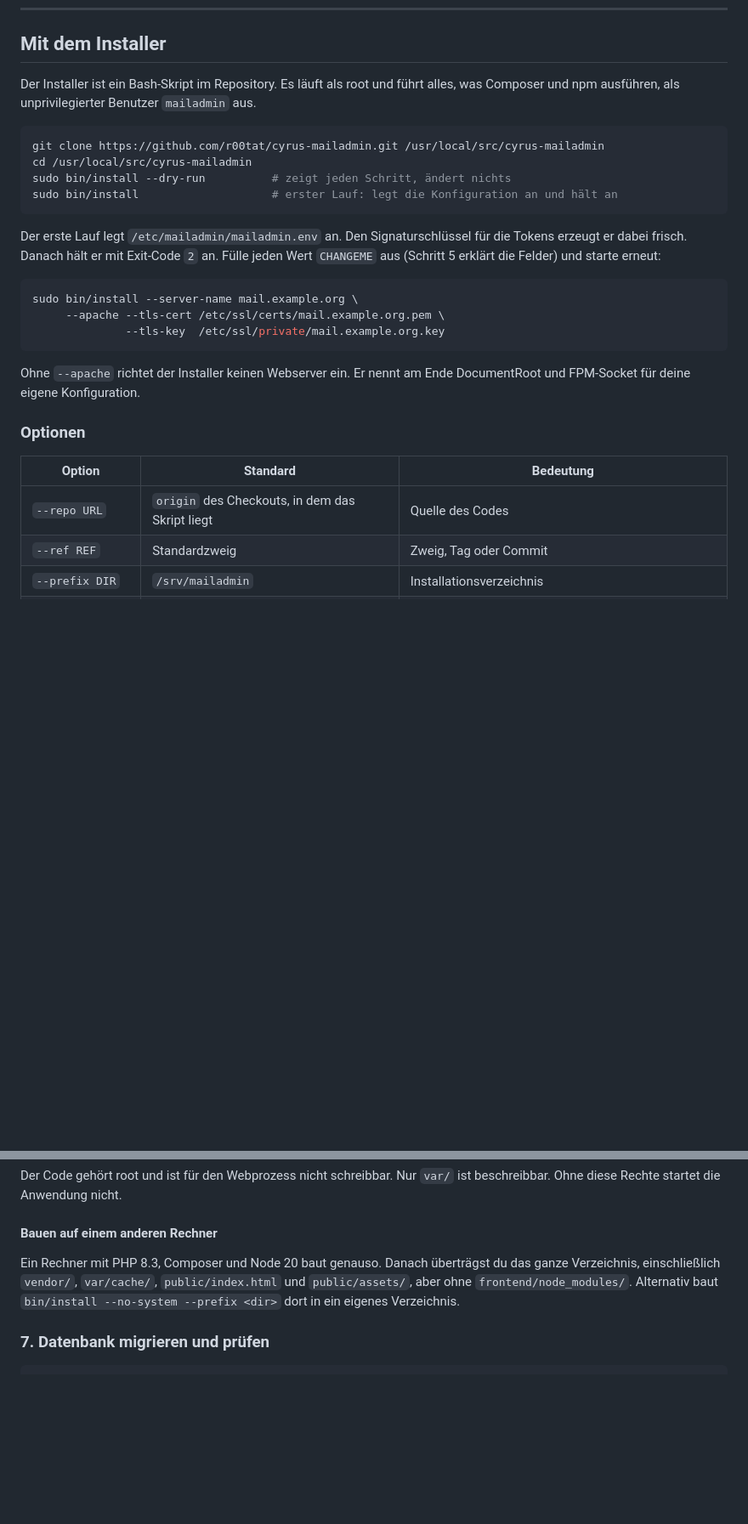
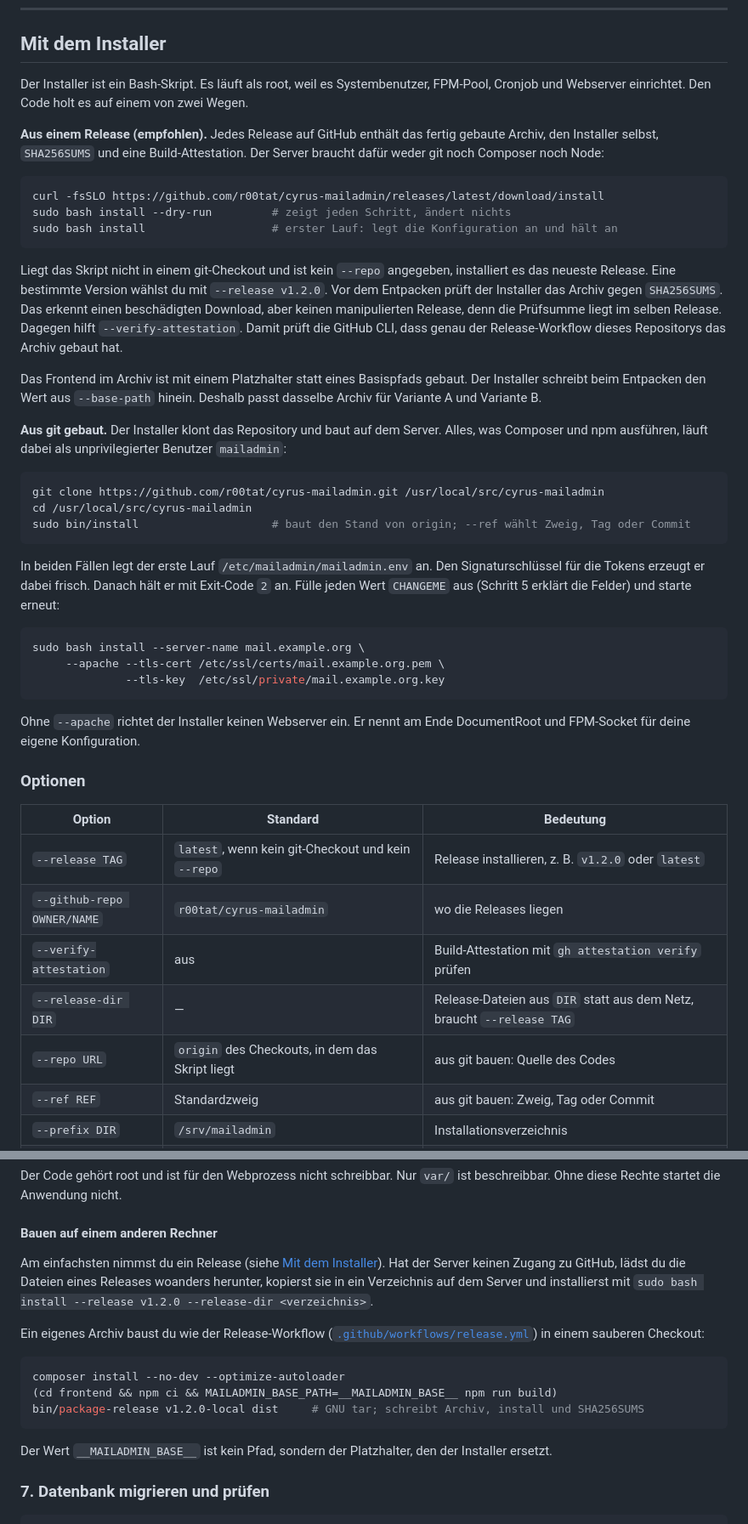
Before and after one commit to r00tat/cyrus-mailadmin, a Markdown page: docs/deployment/installation.md, 2 parts joined by grey strips. Shown at 85% size. Rendered like a GitHub page; blank space fills up the shorter version.

````diff
--- a/docs/deployment/installation.md
+++ b/docs/deployment/installation.md
@@ -136,22 +140,45 @@ Begründung und Messungen: [U-38](../05-umsetzungsentscheidungen.md).
 
 ## Mit dem Installer
 
-Der Installer ist ein Bash-Skript im Repository. Es läuft als root und führt alles, was
-Composer und npm ausführen, als unprivilegierter Benutzer `mailadmin` aus.
+Der Installer ist ein Bash-Skript. Es läuft als root, weil es Systembenutzer, FPM-Pool, Cronjob
+und Webserver einrichtet. Den Code holt es auf einem von zwei Wegen.
+
+**Aus einem Release (empfohlen).** Jedes Release auf GitHub enthält das fertig gebaute Archiv,
+den Installer selbst, `SHA256SUMS` und eine Build-Attestation. Der Server braucht dafür weder
+git noch Composer noch Node:
+
+```bash
+curl -fsSLO https://github.com/r00tat/cyrus-mailadmin/releases/latest/download/install
+sudo bash install --dry-run         # zeigt jeden Schritt, ändert nichts
+sudo bash install                   # erster Lauf: legt die Konfiguration an und hält an
+```
+
+Liegt das Skript nicht in einem git-Checkout und ist kein `--repo` angegeben, installiert es das
+neueste Release. Eine bestimmte Version wählst du mit `--release v1.2.0`. Vor dem Entpacken
+prüft der Installer das Archiv gegen `SHA256SUMS`. Das erkennt einen beschädigten Download, aber
+keinen manipulierten Release, denn die Prüfsumme liegt im selben Release. Dagegen hilft
+`--verify-attestation`. Damit prüft die GitHub CLI, dass genau der Release-Workflow dieses
+Repositorys das Archiv gebaut hat.
+
+Das Frontend im Archiv ist mit einem Platzhalter statt eines Basispfads gebaut. Der Installer
+schreibt beim Entpacken den Wert aus `--base-path` hinein. Deshalb passt dasselbe Archiv für
+Variante A und Variante B.
+
+**Aus git gebaut.** Der Installer klont das Repository und baut auf dem Server. Alles, was
+Composer und npm ausführen, läuft dabei als unprivilegierter Benutzer `mailadmin`:
 
 ```bash
 git clone https://github.com/r00tat/cyrus-mailadmin.git /usr/local/src/cyrus-mailadmin
 cd /usr/local/src/cyrus-mailadmin
-sudo bin/install --dry-run          # zeigt jeden Schritt, ändert nichts
-sudo bin/install                    # erster Lauf: legt die Konfiguration an und hält an
+sudo bin/install                    # baut den Stand von origin; --ref wählt Zweig, Tag oder Commit
 ```
 
-Der erste Lauf legt `/etc/mailadmin/mailadmin.env` an. Den Signaturschlüssel für die Tokens
-erzeugt er dabei frisch. Danach hält er mit Exit-Code `2` an. Fülle jeden Wert `CHANGEME` aus
-(Schritt 5 erklärt die Felder) und starte erneut:
+In beiden Fällen legt der erste Lauf `/etc/mailadmin/mailadmin.env` an. Den Signaturschlüssel
+für die Tokens erzeugt er dabei frisch. Danach hält er mit Exit-Code `2` an. Fülle jeden Wert
+`CHANGEME` aus (Schritt 5 erklärt die Felder) und starte erneut:
 
 ```bash
-sudo bin/install --server-name mail.example.org \
+sudo bash install --server-name mail.example.org \
      --apache --tls-cert /etc/ssl/certs/mail.example.org.pem \
               --tls-key  /etc/ssl/private/mail.example.org.key
 ```
@@ -163,8 +190,12 @@ FPM-Socket für deine eigene Konfiguration.
 
 | Option | Standard | Bedeutung |
 |---|---|---|
-| `--repo URL` | `origin` des Checkouts, in dem das Skript liegt | Quelle des Codes |
-| `--ref REF` | Standardzweig | Zweig, Tag oder Commit |
+| `--release TAG` | `latest`, wenn kein git-Checkout und kein `--repo` | Release installieren, z. B. `v1.2.0` oder `latest` |
+| `--github-repo OWNER/NAME` | `r00tat/cyrus-mailadmin` | wo die Releases liegen |
+| `--verify-attestation` | aus | Build-Attestation mit `gh attestation verify` prüfen |
+| `--release-dir DIR` | — | Release-Dateien aus `DIR` statt aus dem Netz, braucht `--release TAG` |
+| `--repo URL` | `origin` des Checkouts, in dem das Skript liegt | aus git bauen: Quelle des Codes |
+| `--ref REF` | Standardzweig | aus git bauen: Zweig, Tag oder Commit |
 | `--prefix DIR` | `/srv/mailadmin` | Installationsverzeichnis |
 | `--env-file FILE` | `/etc/mailadmin/mailadmin.env` | Konfiguration |
 | `--base-path PATH` | leer | URL-Präfix bei Variante B, z. B. `/mailadmin` |
@@ -283,10 +329,23 @@ Ohne diese Rechte startet die Anwendung nicht.
 
 #### Bauen auf einem anderen Rechner
 
-Ein Rechner mit PHP 8.3, Composer und Node 20 baut genauso. Danach überträgst du das ganze
-Verzeichnis, einschließlich `vendor/`, `var/cache/`, `public/index.html` und `public/assets/`,
-aber ohne `frontend/node_modules/`. Alternativ baut `bin/install --no-system --prefix <dir>` dort
-in ein eigenes Verzeichnis.
+Am einfachsten nimmst du ein Release (siehe [Mit dem Installer](#mit-dem-installer)). Hat der
+Server keinen Zugang zu GitHub, lädst du die Dateien eines Releases woanders herunter, kopierst
+sie in ein Verzeichnis auf dem Server und installierst mit
+`sudo bash install --release v1.2.0 --release-dir <verzeichnis>`.
+
+Ein eigenes Archiv baust du wie der Release-Workflow
+([`.github/workflows/release.yml`](../../.github/workflows/release.yml)) in einem sauberen
+Checkout:
+
+```bash
+composer install --no-dev --optimize-autoloader
+(cd frontend && npm ci && MAILADMIN_BASE_PATH=__MAILADMIN_BASE__ npm run build)
+bin/package-release v1.2.0-local dist     # GNU tar; schreibt Archiv, install und SHA256SUMS
+```
+
+Der Wert `__MAILADMIN_BASE__` ist kein Pfad, sondern der Platzhalter, den der Installer
+ersetzt.
 
 ### 7. Datenbank migrieren und prüfen
 
````
Also changed, not shown: other parts of docs/deployment/installation.md (+32 -13 lines), README.md (+31 -15 lines), docs/deployment/README.md (+4 -0 lines).
